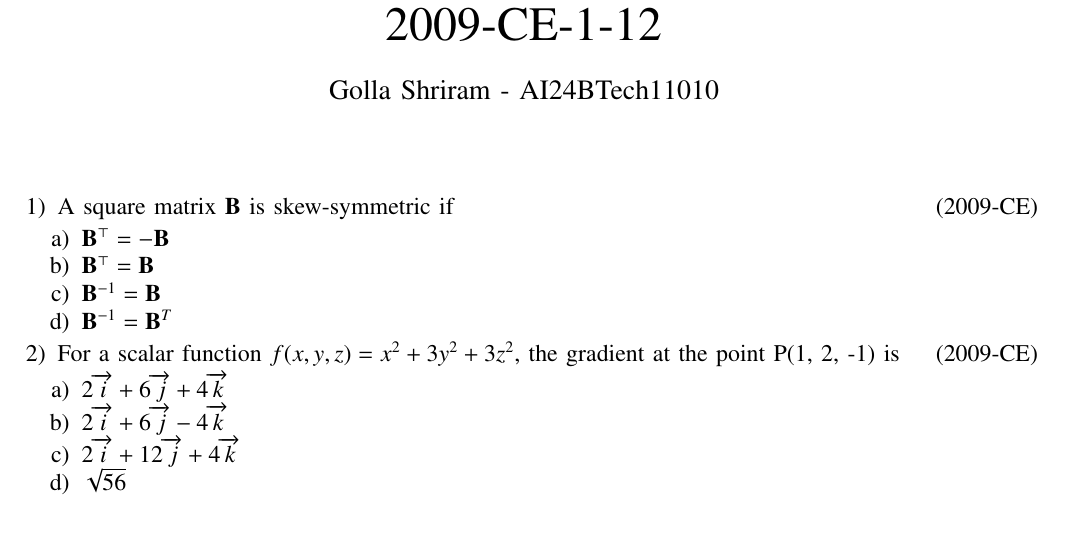
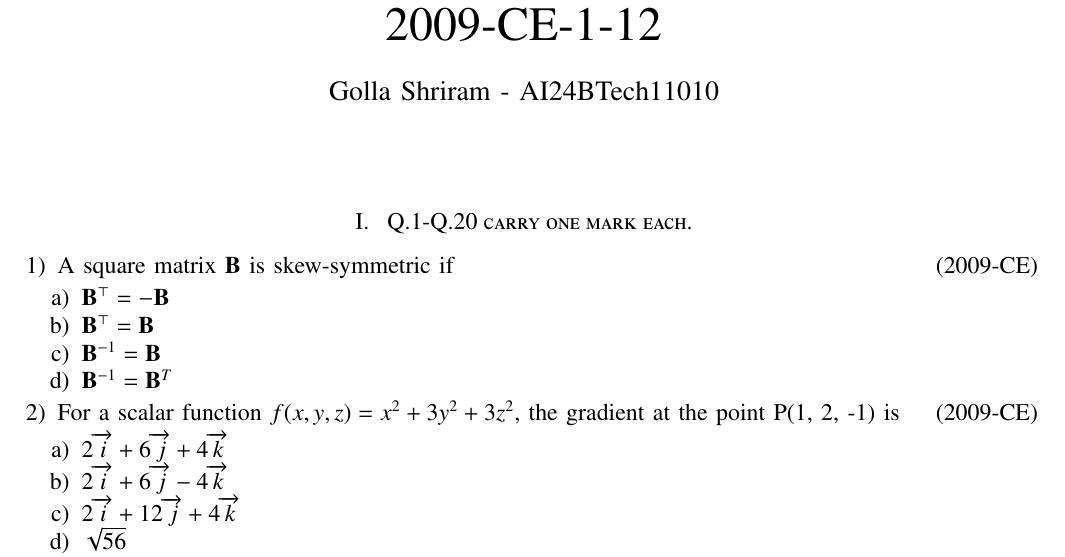
Before and after one commit to plmaras/EE1030, a LaTeX problem sheet (Gate-questions/Assignment_3/Assignment_3.tex): part of page 1 of 2, cut so that both start at the same text, the shorter picture padded with empty space. Compiled offline with pdfLaTeX.

Commit message:
Add files via upload

```diff
--- a/Gate-questions/Assignment_3/Assignment_3.tex
+++ b/Gate-questions/Assignment_3/Assignment_3.tex
@@ -59,7 +59,7 @@
 \renewcommand{\thefigure}{\theenumi}
 \renewcommand{\thetable}{\theenumi}
 
-
+\section{ Q.1-Q.20 carry one mark each. }
 
  \begin{enumerate}
 
```
Also changed, not shown: Gate-questions/Assignment_3/Assignment_3.pdf, 3 other files.
